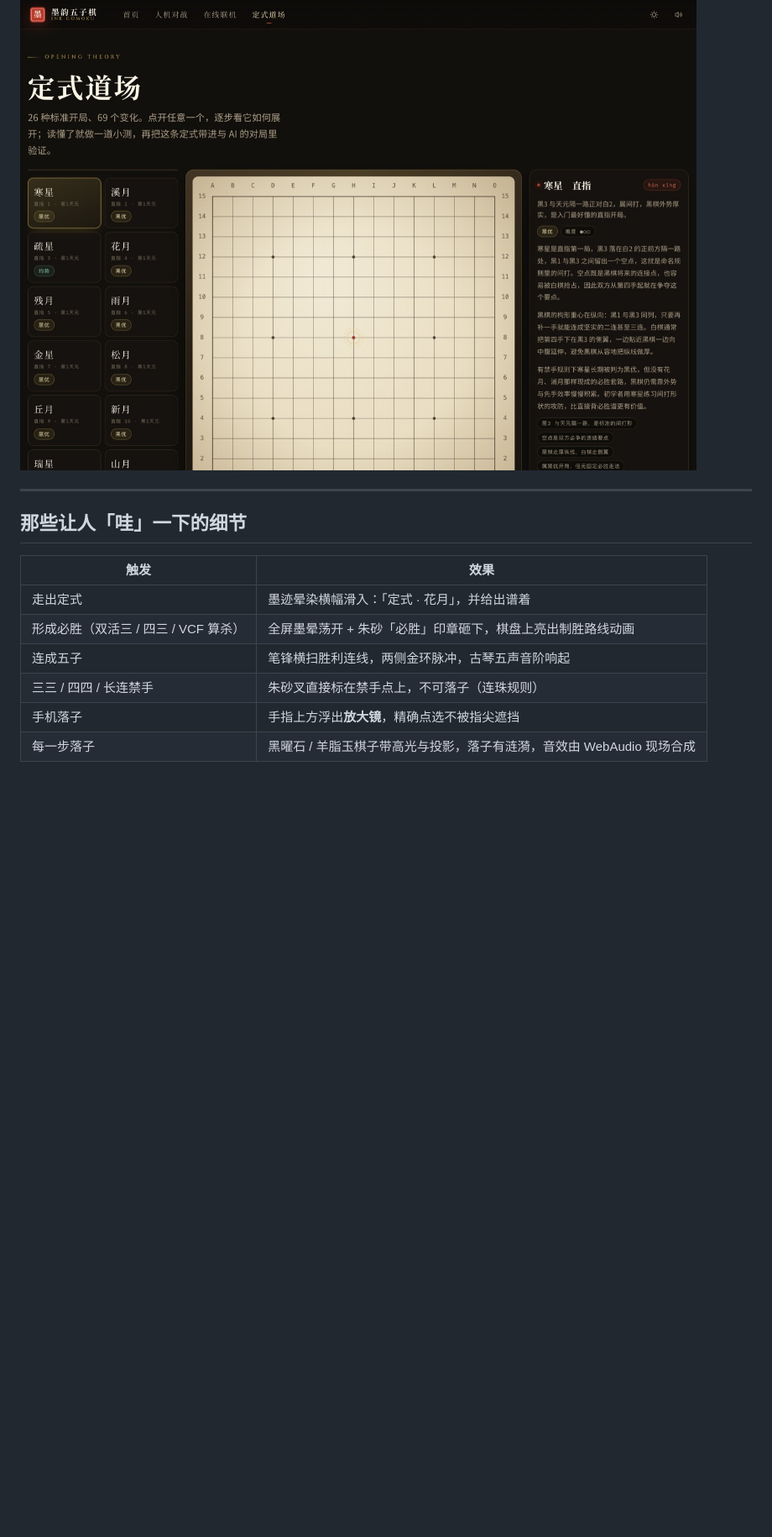
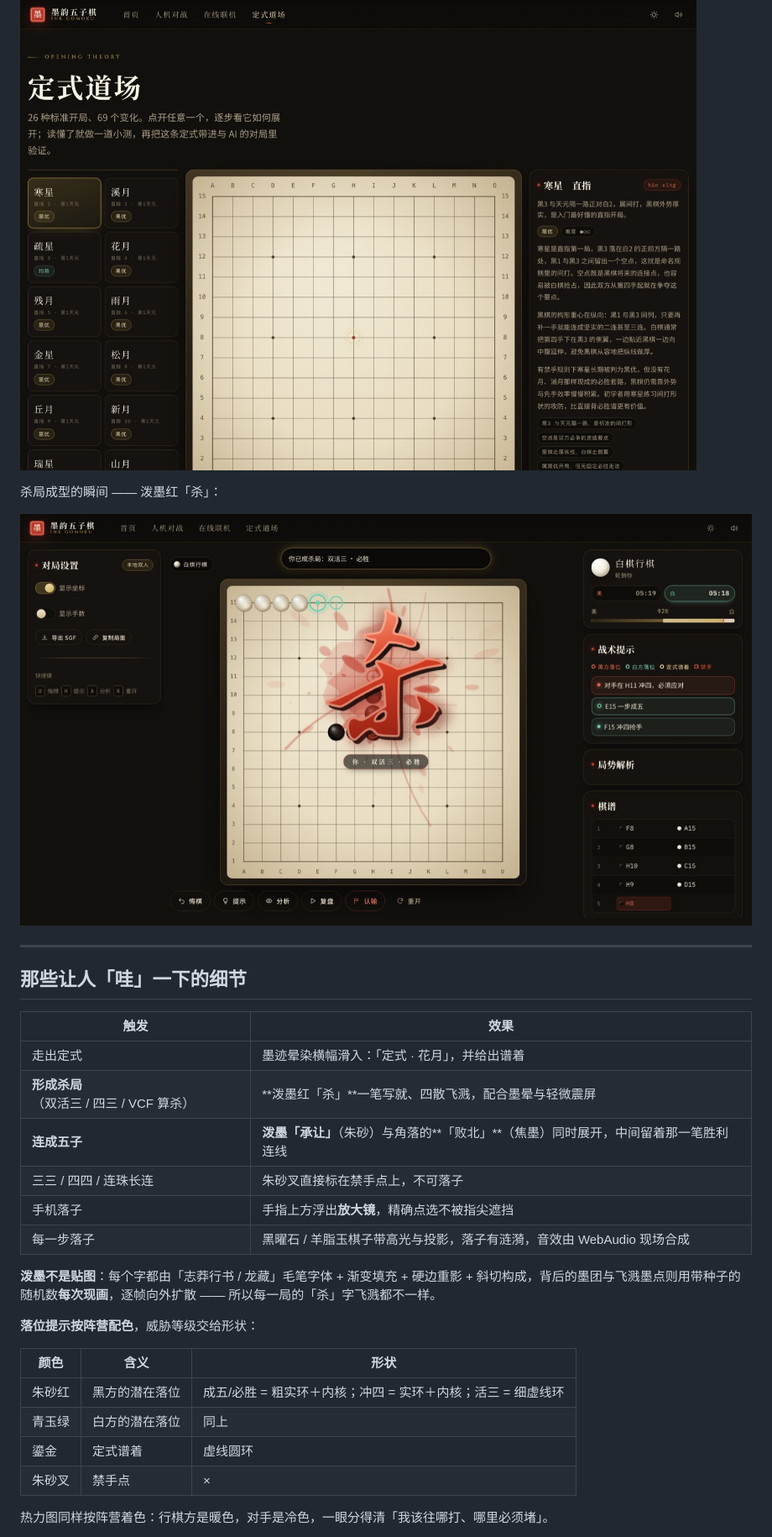
Before and after one commit to nomagicln/gomoko-must-win, a Markdown page: README.md, the part around the change printed below. Shown: that part at 84% size. GitHub-like rendering; pictures changed too: docs/kill.jpg (added); blank space fills up the shorter version.

```diff
--- a/README.md
+++ b/README.md
@@ -66,6 +72,10 @@ GitHub Pages 只能托管静态文件，所以联机用 **WebRTC 点对点**：
 
 ![定式道场](docs/lessons.jpg)
 
+杀局成型的瞬间 —— 泼墨红「杀」：
+
+![泼墨杀字](docs/kill.jpg)
+
 ---
 
 ## 那些让人「哇」一下的细节
@@ -73,8 +83,22 @@ GitHub Pages 只能托管静态文件，所以联机用 **WebRTC 点对点**：
 | 触发 | 效果 |
 | --- | --- |
 | 走出定式 | 墨迹晕染横幅滑入：「定式 · 花月」，并给出谱着 |
-| 形成必胜（双活三 / 四三 / VCF 算杀） | 全屏墨晕荡开 + 朱砂「必胜」印章砸下，棋盘上亮出制胜路线动画 |
-| 连成五子 | 笔锋横扫胜利连线，两侧金环脉冲，古琴五声音阶响起 |
-| 三三 / 四四 / 长连禁手 | 朱砂叉直接标在禁手点上，不可落子（连珠规则） |
+| **形成杀局**（双活三 / 四三 / VCF 算杀） | **泼墨红「杀」**一笔写就、四散飞溅，配合墨晕与轻微震屏 |
+| **连成五子** | **泼墨「承让」**（朱砂）与角落的**「败北」**（焦墨）同时展开，中间留着那一笔胜利连线 |
+| 三三 / 四四 / 连珠长连 | 朱砂叉直接标在禁手点上，不可落子 |
 | 手机落子 | 手指上方浮出**放大镜**，精确点选不被指尖遮挡 |
 | 每一步落子 | 黑曜石 / 羊脂玉棋子带高光与投影，落子有涟漪，音效由 WebAudio 现场合成 |
+
+**泼墨不是贴图**：每个字都由「志莽行书 / 龙藏」毛笔字体 + 渐变填充 + 硬边重影 + 斜切构成，背后的墨团与飞溅墨点则用带种子的随机数**每次现画**，逐帧向外扩散 —— 所以每一局的「杀」字飞溅都不一样。
+
+**落位提示按阵营配色**，威胁等级交给形状：
+
+| 颜色 | 含义 | 形状 |
+| --- | --- | --- |
+| 朱砂红 | 黑方的潜在落位 | 成五/必胜 = 粗实环＋内核；冲四 = 实环＋内核；活三 = 细虚线环 |
+| 青玉绿 | 白方的潜在落位 | 同上 |
+| 鎏金 | 定式谱着 | 虚线圆环 |
+| 朱砂叉 | 禁手点 | × |
+
+热力图同样按阵营着色：行棋方是暖色，对手是冷色，一眼分得清「我该往哪打、哪里必须堵」。
+
```
Also changed, not shown: other parts of README.md (+12 -2 lines), docs/analysis.jpg, docs/fx.jpg (added), docs/local.jpg, 15 other files.
